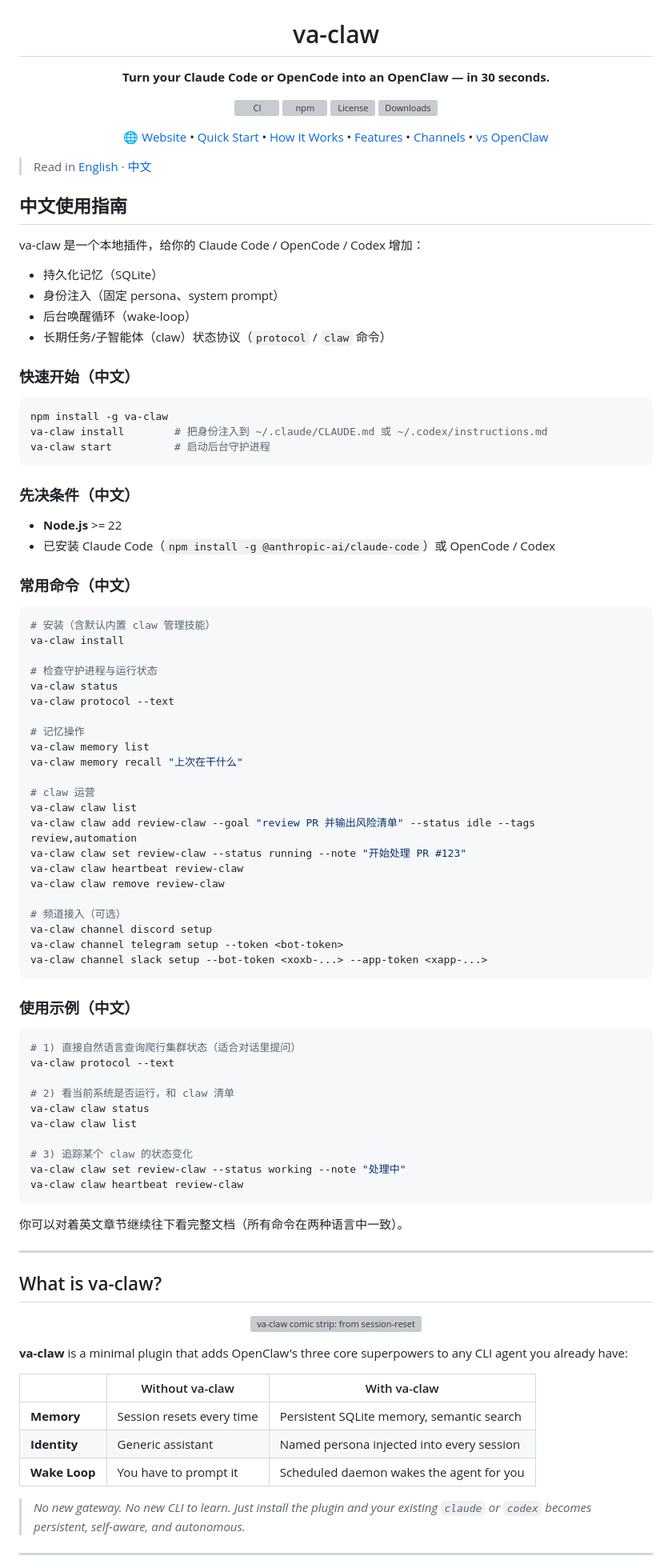
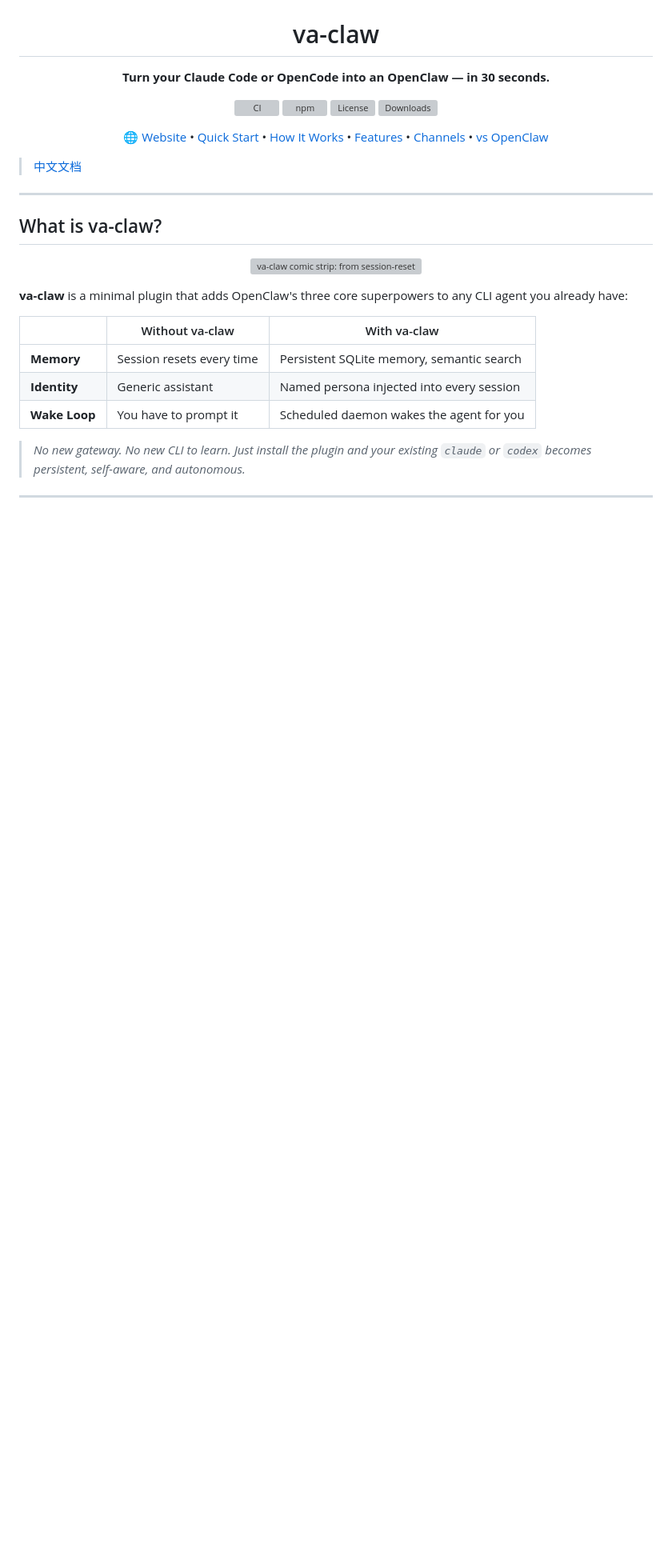
Before and after one commit to Vadaski/va-claw, a Markdown page: README.md, the part around one of its changes. Shown at 80% size. Rendered like a GitHub page; blank space fills up the shorter version; grey boxes are pictures that could not be loaded.

Commit message:
feat：优化 readme

````diff
--- a/README.md
+++ b/README.md
@@ -28,72 +28,7 @@
   <a href="#vs-openclaw">vs OpenClaw</a>
 </p>
 
-> Read in [English](#what-is-va-claw) · [中文](#中文使用指南)
-
-## 中文使用指南
-
-va-claw 是一个本地插件，给你的 Claude Code / OpenCode / Codex 增加：
-- 持久化记忆（SQLite）
-- 身份注入（固定 persona、system prompt）
-- 后台唤醒循环（wake-loop）
-- 长期任务/子智能体（claw）状态协议（`protocol` / `claw` 命令）
-
-### 快速开始（中文）
-
-```bash
-npm install -g va-claw
-va-claw install        # 把身份注入到 ~/.claude/CLAUDE.md 或 ~/.codex/instructions.md
-va-claw start          # 启动后台守护进程
-```
-
-### 先决条件（中文）
-
-- **Node.js** >= 22
-- 已安装 Claude Code（`npm install -g @anthropic-ai/claude-code`）或 OpenCode / Codex
-
-### 常用命令（中文）
-
-```bash
-# 安装（含默认内置 claw 管理技能）
-va-claw install
-
-# 检查守护进程与运行状态
-va-claw status
-va-claw protocol --text
-
-# 记忆操作
-va-claw memory list
-va-claw memory recall "上次在干什么"
-
-# claw 运营
-va-claw claw list
-va-claw claw add review-claw --goal "review PR 并输出风险清单" --status idle --tags review,automation
-va-claw claw set review-claw --status running --note "开始处理 PR #123"
-va-claw claw heartbeat review-claw
-va-claw claw remove review-claw
-
-# 频道接入（可选）
-va-claw channel discord setup
-va-claw channel telegram setup --token <bot-token>
-va-claw channel slack setup --bot-token <xoxb-...> --app-token <xapp-...>
-```
-
-### 使用示例（中文）
-
-```bash
-# 1) 直接自然语言查询爬行集群状态（适合对话里提问）
-va-claw protocol --text
-
-# 2) 看当前系统是否运行，和 claw 清单
-va-claw claw status
-va-claw claw list
-
-# 3) 追踪某个 claw 的状态变化
-va-claw claw set review-claw --status working --note "处理中"
-va-claw claw heartbeat review-claw
-```
-
-你可以对着英文章节继续往下看完整文档（所有命令在两种语言中一致）。
+> [中文文档](README.zh-CN.md)
 
 ---
 
````
Also changed, not shown: other parts of README.md (+11 -13 lines), README.zh-CN.md (added, +478 -0 lines).
